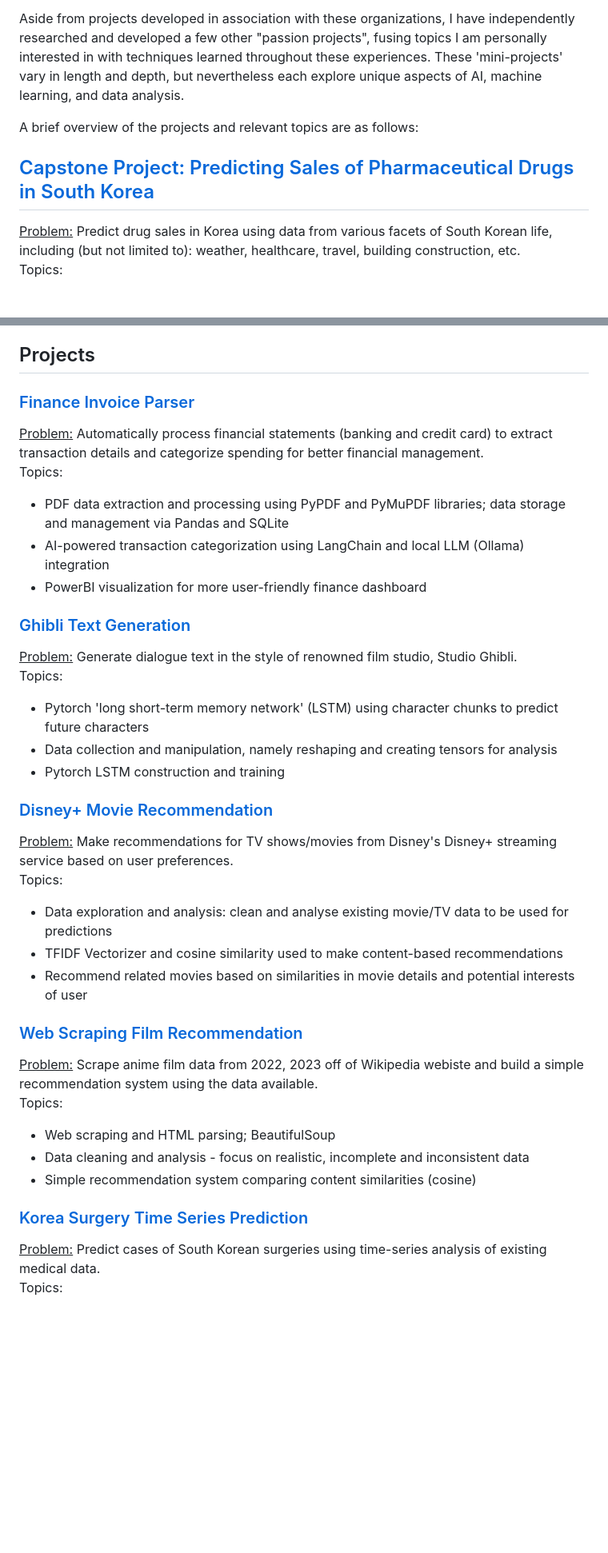
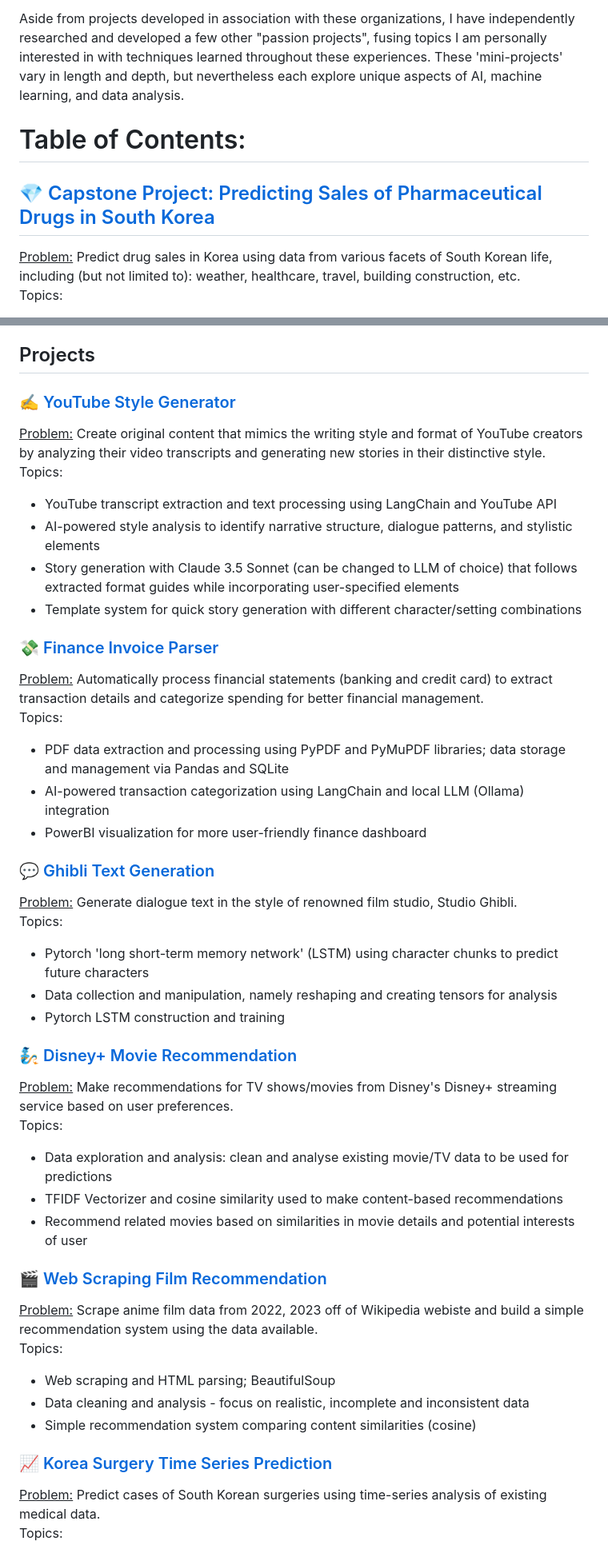
Before and after one commit to kevinjin21/AIMLProjects, a Markdown page: README.md, 2 parts joined by grey strips. Shown: that part at 80% size. Rendered like a GitHub page; blank space fills up the shorter version.

Commit message:
update readme
update readme to include youtube style generator project and minor visual changes
may want to make front page readme more visually engaging in future updates

```diff
--- a/README.md
+++ b/README.md
@@ -7,9 +7,9 @@ The UCSD Machine Learning Course is a 6 month program intended to be used as a '
 
 Aside from projects developed in association with these organizations, I have independently researched and developed a few other "passion projects", fusing topics I am personally interested in with techniques learned throughout these experiences. These 'mini-projects' vary in length and depth, but nevertheless each explore unique aspects of AI, machine learning, and data analysis.
 
-A brief overview of the projects and relevant topics are as follows:
+# Table of Contents:
 
-## [Capstone Project: Predicting Sales of Pharmaceutical Drugs in South Korea](https://github.com/kevinjin21/SpringboardProjects/tree/main/Capstone)
+## [💎 Capstone Project: Predicting Sales of Pharmaceutical Drugs in South Korea](https://github.com/kevinjin21/SpringboardProjects/tree/main/Capstone)
 <u>Problem:</u> Predict drug sales in Korea using data from various facets of South Korean life, including (but not limited to): weather, healthcare, travel, building construction, etc.
 <br>Topics:
 * Data analysis: EDA and feature extraction; recursive feature elimination and correlation studies
@@ -22,35 +22,43 @@ A brief overview of the projects and relevant topics are as follows:
 <br>[Full project write-up](https://docs.google.com/document/d/10khUmjzLq3PH_gnmZfJjBF86JT7S8hG7s1BtfL9th5A/edit)
 
 ## Projects
-### [Finance Invoice Parser](https://github.com/kevinjin21/AIMLProjects/tree/main/Finance%20Invoice%20Parser)
+### [✍️ YouTube Style Generator](https://github.com/kevinjin21/AIMLProjects/tree/main/Youtube%20Style%20Generator)
+<u>Problem:</u> Create original content that mimics the writing style and format of YouTube creators by analyzing their video transcripts and generating new stories in their distinctive style.
+<br>Topics:
+* YouTube transcript extraction and text processing using LangChain and YouTube API
+* AI-powered style analysis to identify narrative structure, dialogue patterns, and stylistic elements
+* Story generation with Claude 3.5 Sonnet (can be changed to LLM of choice) that follows extracted format guides while incorporating user-specified elements
+* Template system for quick story generation with different character/setting combinations
+
+### [💸 Finance Invoice Parser](https://github.com/kevinjin21/AIMLProjects/tree/main/Finance%20Invoice%20Parser)
 <u>Problem:</u> Automatically process financial statements (banking and credit card) to extract transaction details and categorize spending for better financial management.
 <br>Topics:
 * PDF data extraction and processing using PyPDF and PyMuPDF libraries; data storage and management via Pandas and SQLite
 * AI-powered transaction categorization using LangChain and local LLM (Ollama) integration
 * PowerBI visualization for more user-friendly finance dashboard
 
-### [Ghibli Text Generation](https://github.com/kevinjin21/SpringboardProjects/tree/main/Ghibli%20Dialogue%20Generation%20Mini-Project)
+### [💬 Ghibli Text Generation](https://github.com/kevinjin21/SpringboardProjects/tree/main/Ghibli%20Dialogue%20Generation%20Mini-Project)
 <u>Problem:</u> Generate dialogue text in the style of renowned film studio, Studio Ghibli.
 <br>Topics:
 * Pytorch 'long short-term memory network' (LSTM) using character chunks to predict future characters
 * Data collection and manipulation, namely reshaping and creating tensors for analysis
 * Pytorch LSTM construction and training
 
-### [Disney+ Movie Recommendation](https://github.com/kevinjin21/SpringboardProjects/tree/main/Disney%20Recommendation%20Mini-Project)
+### [🧞 Disney+ Movie Recommendation](https://github.com/kevinjin21/SpringboardProjects/tree/main/Disney%20Recommendation%20Mini-Project)
 <u>Problem:</u> Make recommendations for TV shows/movies from Disney's Disney+ streaming service based on user preferences.
 <br>Topics:
 * Data exploration and analysis: clean and analyse existing movie/TV data to be used for predictions
 * TFIDF Vectorizer and cosine similarity used to make content-based recommendations
 * Recommend related movies based on similarities in movie details and potential interests of user
 
-### [Web Scraping Film Recommendation](https://github.com/kevinjin21/SpringboardProjects/tree/main/Animated%20Film%20Web%20Scraping%20Recommendation%20Mini-Project)
+### [🎬 Web Scraping Film Recommendation](https://github.com/kevinjin21/SpringboardProjects/tree/main/Animated%20Film%20Web%20Scraping%20Recommendation%20Mini-Project)
 <u>Problem:</u> Scrape anime film data from 2022, 2023 off of Wikipedia webiste and build a simple recommendation system using the data available.
 <br>Topics:
 * Web scraping and HTML parsing; BeautifulSoup
 * Data cleaning and analysis - focus on realistic, incomplete and inconsistent data
 * Simple recommendation system comparing content similarities (cosine)
 
-### [Korea Surgery Time Series Prediction](https://github.com/kevinjin21/SpringboardProjects/tree/main/Health%20Data%20Mini-Project)
+### [📈 Korea Surgery Time Series Prediction](https://github.com/kevinjin21/SpringboardProjects/tree/main/Health%20Data%20Mini-Project)
 <u>Problem:</u> Predict cases of South Korean surgeries using time-series analysis of existing medical data.
 <br>Topics:
 * EDA of health data statistics; analyze existing trends in time series data
```
Also changed, not shown: other parts of README.md (+1 -1 lines).
